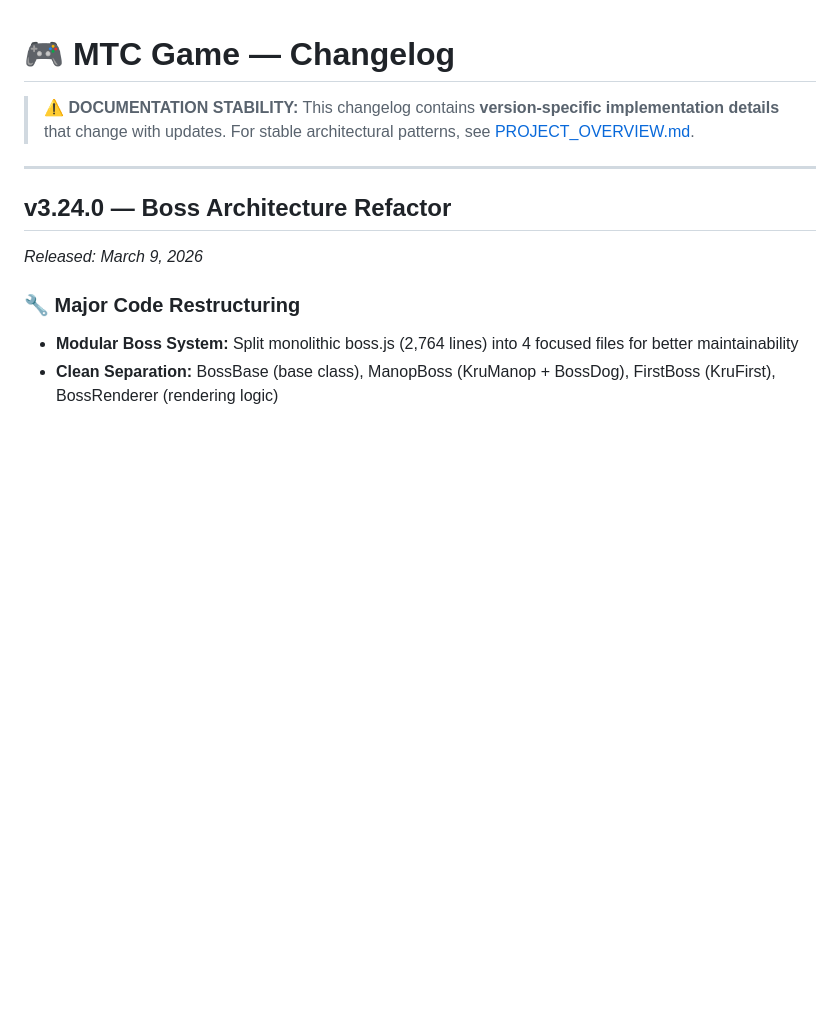
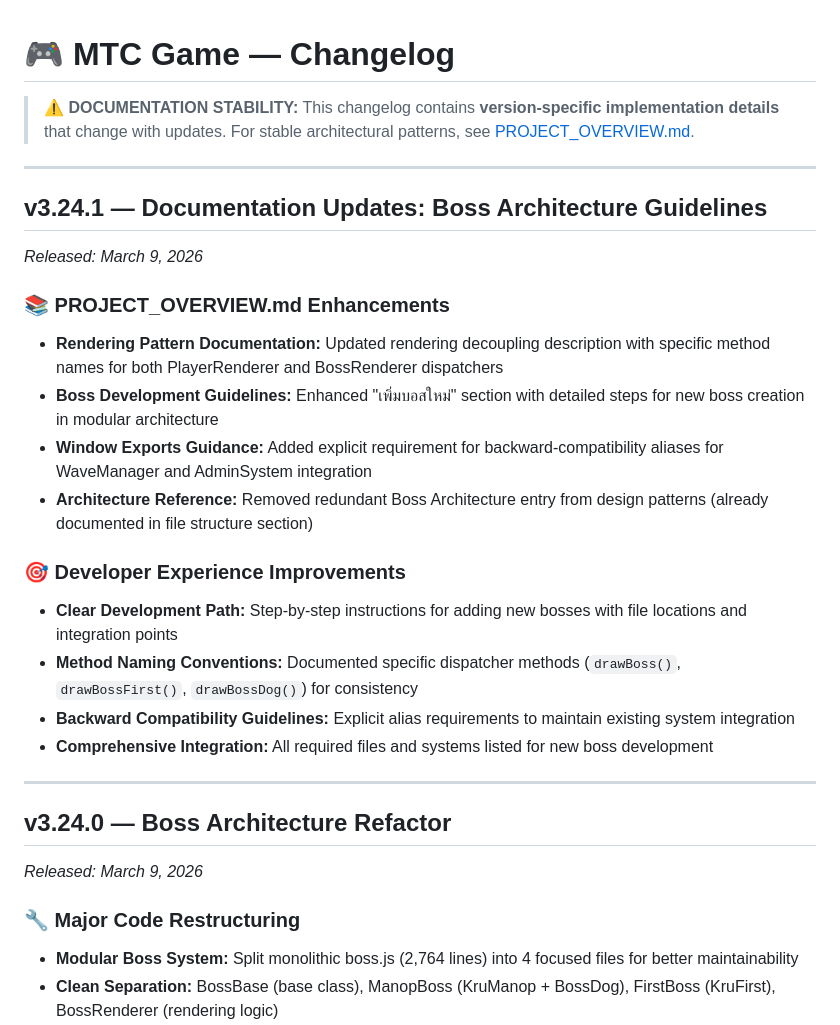
Before and after one commit to M1N-W/MTC-Game, a Markdown page: CHANGELOG.md, the part around the change. GitHub-like rendering; blank space fills up the shorter version.

```diff
--- a/CHANGELOG.md
+++ b/CHANGELOG.md
@@ -1,6 +1,23 @@
 # 🎮 MTC Game — Changelog
 
 > **⚠️ DOCUMENTATION STABILITY:** This changelog contains **version-specific implementation details** that change with updates. For stable architectural patterns, see [PROJECT_OVERVIEW.md](./PROJECT_OVERVIEW.md).
+
+---
+
+## v3.24.1 — Documentation Updates: Boss Architecture Guidelines
+*Released: March 9, 2026*
+
+### 📚 PROJECT_OVERVIEW.md Enhancements
+- **Rendering Pattern Documentation:** Updated rendering decoupling description with specific method names for both PlayerRenderer and BossRenderer dispatchers
+- **Boss Development Guidelines:** Enhanced "เพิ่มบอสใหม่" section with detailed steps for new boss creation in modular architecture
+- **Window Exports Guidance:** Added explicit requirement for backward-compatibility aliases for WaveManager and AdminSystem integration
+- **Architecture Reference:** Removed redundant Boss Architecture entry from design patterns (already documented in file structure section)
+
+### 🎯 Developer Experience Improvements
+- **Clear Development Path:** Step-by-step instructions for adding new bosses with file locations and integration points
+- **Method Naming Conventions:** Documented specific dispatcher methods (`drawBoss()`, `drawBossFirst()`, `drawBossDog()`) for consistency
+- **Backward Compatibility Guidelines:** Explicit alias requirements to maintain existing system integration
+- **Comprehensive Integration:** All required files and systems listed for new boss development
 
 ---
 
```
Also changed, not shown: PROJECT_OVERVIEW.md (+3 -3 lines), README-info.md (+6 -7 lines).
